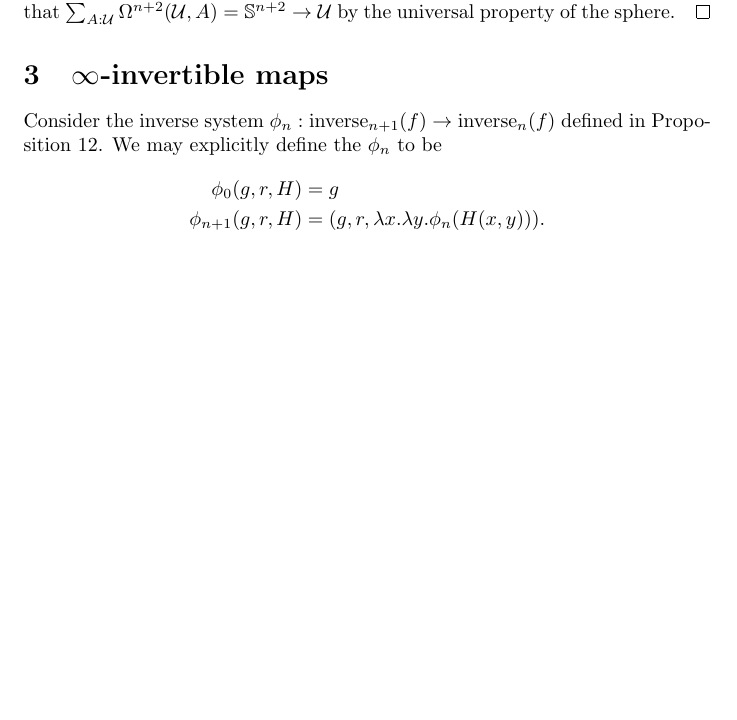
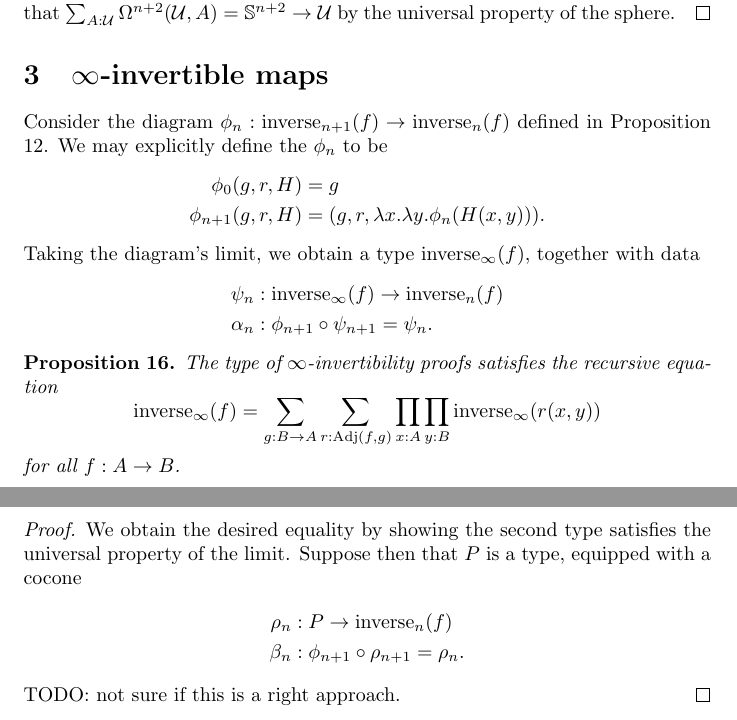
Before and after one commit to maybemabeline/n-invertible-maps, a LaTeX document (main.tex): part of page 4 of 4 before the commit and two parts of pages 4 and 5 of 5 after it, the two joined at a grey line, cut so that both start at the same text, the shorter picture padded with empty space. Compiled offline with pdfLaTeX.

Commit message:
Work on ∞-invertibility

```diff
--- a/main.tex
+++ b/main.tex
@@ -269,12 +269,36 @@ We recall the following two important facts:
 
 \section{\(\infty\)-invertible maps}
 
-Consider the inverse system \(\phi_{n} : \ninverse{n + 1}(f) \to \ninverse{n}(f)\) defined
+Consider the diagram \(\phi_{n} : \ninverse{n + 1}(f) \to \ninverse{n}(f)\) defined
 in Proposition \ref{inverse-system}. We may explicitly define the \(\phi_{n}\) to be
 \begin{align*}
   \phi_{0}(g, r, H)     &= g \\
   \phi_{n + 1}(g, r, H) &= (g, r, \lambda x.\lambda y.\phi_{n}(H(x, y))).
 \end{align*}
+Taking the diagram's limit, we obtain a type \(\ninverse{\infty}(f)\), together with data
+\begin{align*}
+  \psi_{n}   &: \ninverse{\infty}(f) \to \ninverse{n}(f) \\
+  \alpha_{n} &: \phi_{n + 1} \circ \psi_{n + 1} = \psi_{n}.
+\end{align*}
+
+\begin{proposition}
+  The type of \(\infty\)-invertibility proofs satisfies the recursive equation
+  \[\ninverse{\infty}(f) =
+    \sum_{g : B \to A}\sum_{r : \adj(f, g)}
+    \prod_{x : A}\prod_{y : B}\ninverse{\infty}(r(x, y))\]
+  for all \(f : A \to B\).
+\end{proposition}
+
+\begin{proof}
+  We obtain the desired equality by showing the second type satisfies the universal property
+  of the limit. Suppose then that \(P\) is a type, equipped with a cocone
+  \begin{align*}
+    \rho_{n}     &: P \to \ninverse{n}(f) \\
+    \beta_{n} &: \phi_{n + 1} \circ \rho_{n + 1} = \rho_{n}.
+  \end{align*}
+  TODO: not sure if this is a right approach.
+\end{proof}
+
 
 \end{document}
 
```
Also changed, not shown: main.pdf.
